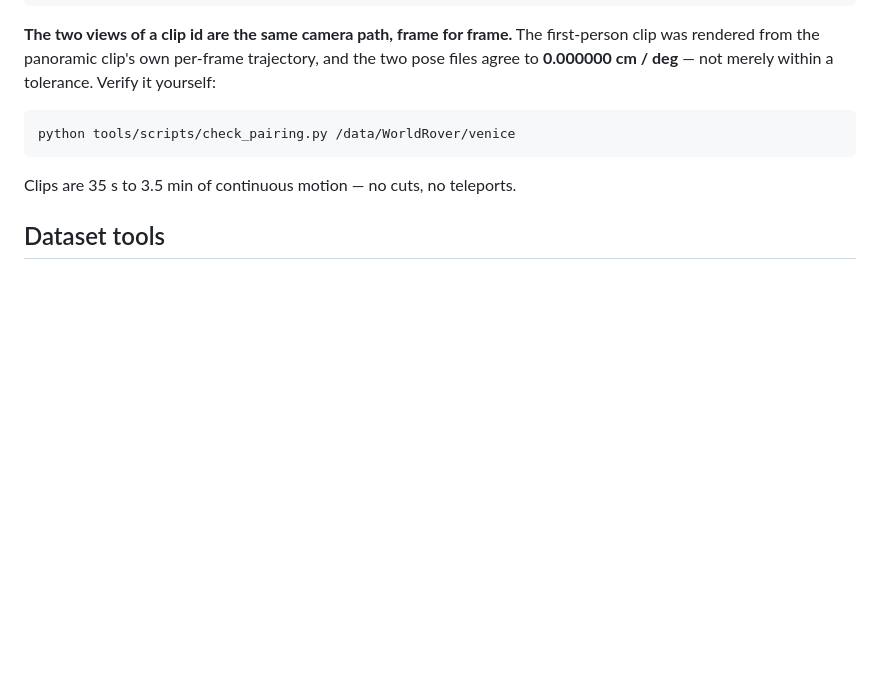
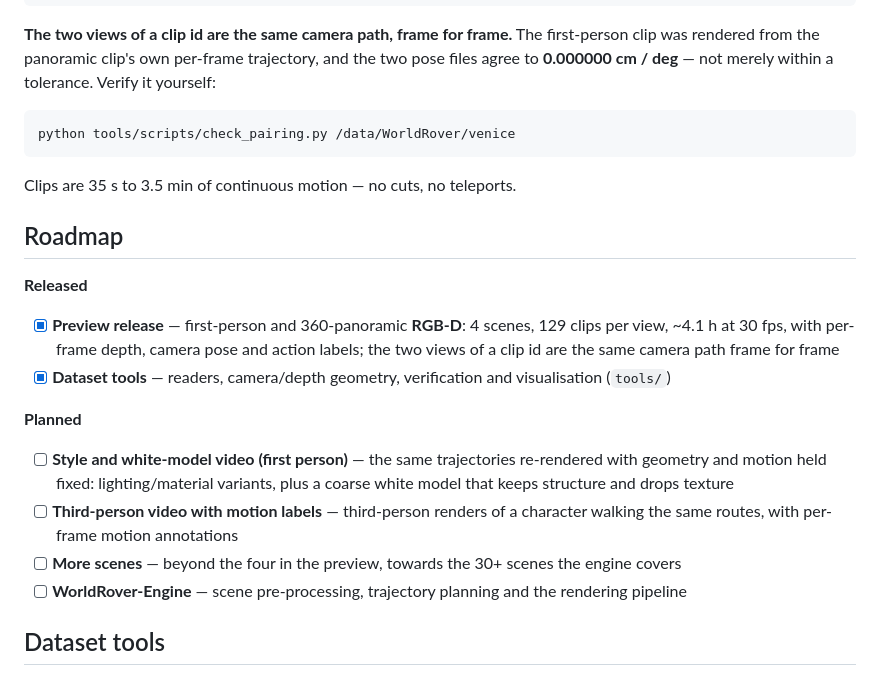
Before and after one commit to AlayaLab/WorldRover, a Markdown page: README.md, the part around the change. Rendered like a GitHub page; blank space fills up the shorter version.

Commit message:
README: 加 Roadmap(已发布 preview RGBD + 工具; 后续 style/白模、第三视角带运动标注、更多场景、Engine)

```diff
--- a/README.md
+++ b/README.md
@@ -83,6 +83,25 @@ python tools/scripts/check_pairing.py /data/WorldRover/venice
 
 Clips are 35 s to 3.5 min of continuous motion — no cuts, no teleports.
 
+## Roadmap
+
+**Released**
+
+- [x] **Preview release** — first-person and 360-panoramic **RGB-D**: 4 scenes, 129 clips per view,
+      ~4.1 h at 30 fps, with per-frame depth, camera pose and action labels; the two views of a
+      clip id are the same camera path frame for frame
+- [x] **Dataset tools** — readers, camera/depth geometry, verification and visualisation (`tools/`)
+
+**Planned**
+
+- [ ] **Style and white-model video (first person)** — the same trajectories re-rendered with
+      geometry and motion held fixed: lighting/material variants, plus a coarse white model that
+      keeps structure and drops texture
+- [ ] **Third-person video with motion labels** — third-person renders of a character walking the
+      same routes, with per-frame motion annotations
+- [ ] **More scenes** — beyond the four in the preview, towards the 30+ scenes the engine covers
+- [ ] **WorldRover-Engine** — scene pre-processing, trajectory planning and the rendering pipeline
+
 ## Dataset tools
 
 `tools/` holds the dataset-side Python package and scripts: reading clips, decoding depth,
```
